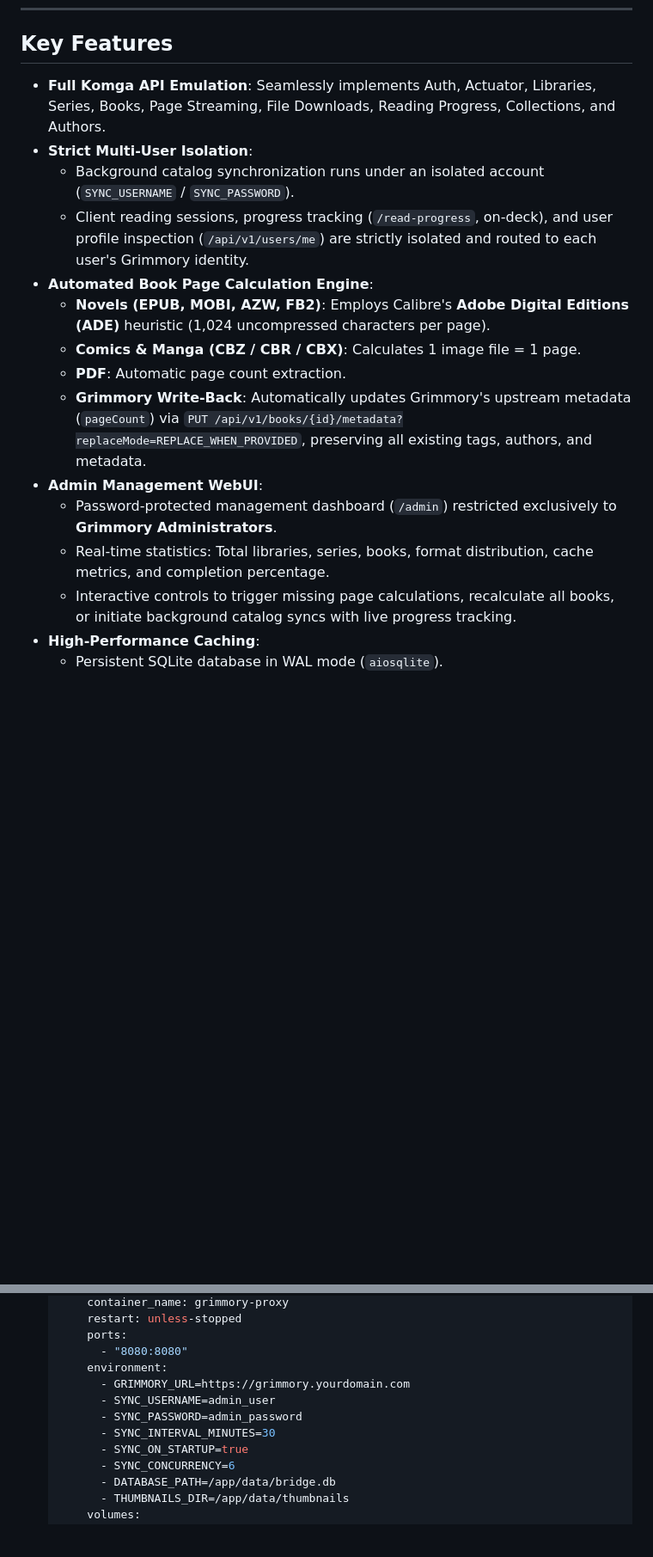
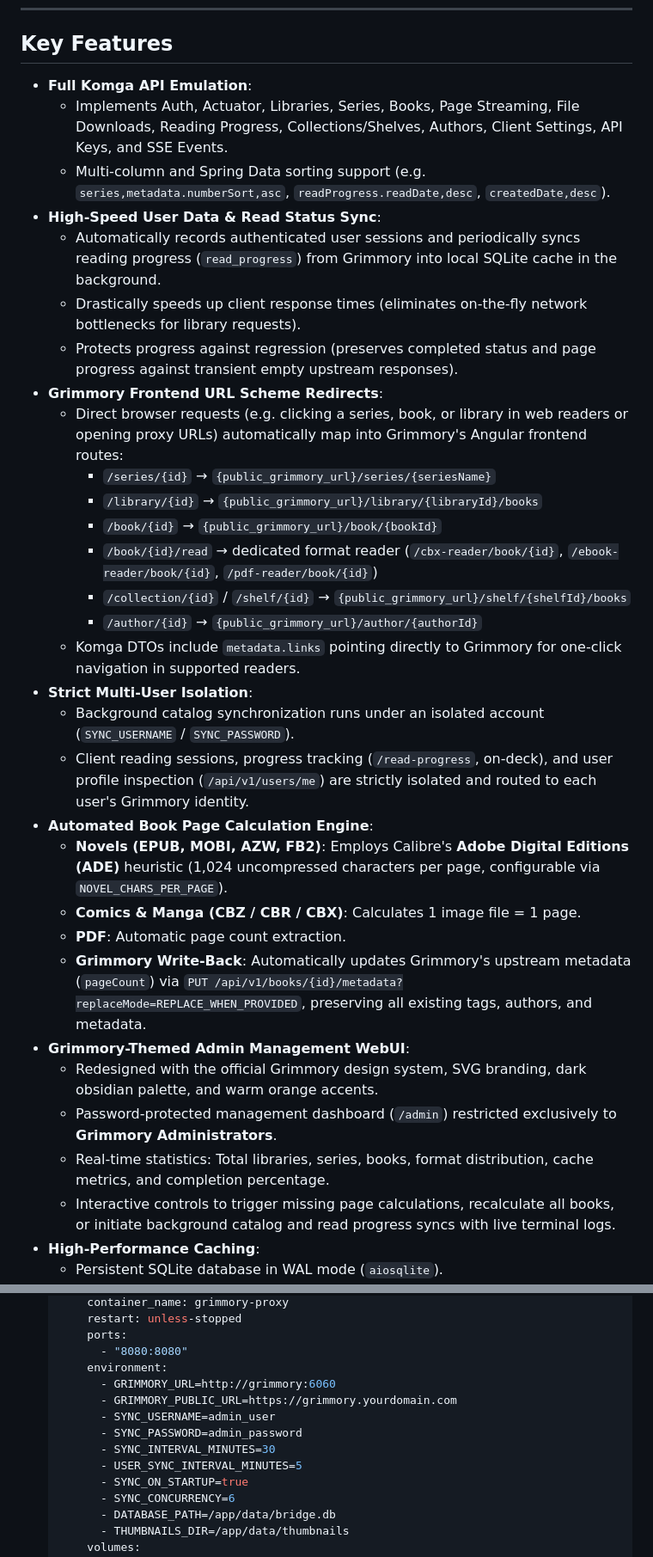
Before and after one commit to Saetron/grimmory-proxy, a Markdown page: README.md, 2 parts joined by grey strips. Shown at 86% size. Rendered like a GitHub page; blank space fills up the shorter version.

```diff
--- a/README.md
+++ b/README.md
@@ -11,19 +12,35 @@ A high-performance Python and Docker proxy/bridge that translates the **Grimmory
 
 ## Key Features
 
-- **Full Komga API Emulation**: Seamlessly implements Auth, Actuator, Libraries, Series, Books, Page Streaming, File Downloads, Reading Progress, Collections, and Authors.
+- **Full Komga API Emulation**:
+  - Implements Auth, Actuator, Libraries, Series, Books, Page Streaming, File Downloads, Reading Progress, Collections/Shelves, Authors, Client Settings, API Keys, and SSE Events.
+  - Multi-column and Spring Data sorting support (e.g. `series,metadata.numberSort,asc`, `readProgress.readDate,desc`, `createdDate,desc`).
+- **High-Speed User Data & Read Status Sync**:
+  - Automatically records authenticated user sessions and periodically syncs reading progress (`read_progress`) from Grimmory into local SQLite cache in the background.
+  - Drastically speeds up client response times (eliminates on-the-fly network bottlenecks for library requests).
+  - Protects progress against regression (preserves completed status and page progress against transient empty upstream responses).
+- **Grimmory Frontend URL Scheme Redirects**:
+  - Direct browser requests (e.g. clicking a series, book, or library in web readers or opening proxy URLs) automatically map into Grimmory's Angular frontend routes:
+    - `/series/{id}` &rarr; `{public_grimmory_url}/series/{seriesName}`
+    - `/library/{id}` &rarr; `{public_grimmory_url}/library/{libraryId}/books`
+    - `/book/{id}` &rarr; `{public_grimmory_url}/book/{bookId}`
+    - `/book/{id}/read` &rarr; dedicated format reader (`/cbx-reader/book/{id}`, `/ebook-reader/book/{id}`, `/pdf-reader/book/{id}`)
+    - `/collection/{id}` / `/shelf/{id}` &rarr; `{public_grimmory_url}/shelf/{shelfId}/books`
+    - `/author/{id}` &rarr; `{public_grimmory_url}/author/{authorId}`
+  - Komga DTOs include `metadata.links` pointing directly to Grimmory for one-click navigation in supported readers.
 - **Strict Multi-User Isolation**:
   - Background catalog synchronization runs under an isolated account (`SYNC_USERNAME` / `SYNC_PASSWORD`).
   - Client reading sessions, progress tracking (`/read-progress`, on-deck), and user profile inspection (`/api/v1/users/me`) are strictly isolated and routed to each user's Grimmory identity.
 - **Automated Book Page Calculation Engine**:
-  - **Novels (EPUB, MOBI, AZW, FB2)**: Employs Calibre's **Adobe Digital Editions (ADE)** heuristic (1,024 uncompressed characters per page).
+  - **Novels (EPUB, MOBI, AZW, FB2)**: Employs Calibre's **Adobe Digital Editions (ADE)** heuristic (1,024 uncompressed characters per page, configurable via `NOVEL_CHARS_PER_PAGE`).
   - **Comics & Manga (CBZ / CBR / CBX)**: Calculates 1 image file = 1 page.
   - **PDF**: Automatic page count extraction.
   - **Grimmory Write-Back**: Automatically updates Grimmory's upstream metadata (`pageCount`) via `PUT /api/v1/books/{id}/metadata?replaceMode=REPLACE_WHEN_PROVIDED`, preserving all existing tags, authors, and metadata.
-- **Admin Management WebUI**:
+- **Grimmory-Themed Admin Management WebUI**:
+  - Redesigned with the official Grimmory design system, SVG branding, dark obsidian palette, and warm orange accents.
   - Password-protected management dashboard (`/admin`) restricted exclusively to **Grimmory Administrators**.
   - Real-time statistics: Total libraries, series, books, format distribution, cache metrics, and completion percentage.
-  - Interactive controls to trigger missing page calculations, recalculate all books, or initiate background catalog syncs with live progress tracking.
+  - Interactive controls to trigger missing page calculations, recalculate all books, or initiate background catalog and read progress syncs with live terminal logs.
 - **High-Performance Caching**:
   - Persistent SQLite database in WAL mode (`aiosqlite`).
   - In-memory TTL caching for page metadata.
@@ -168,10 +214,12 @@ A high-performance Python and Docker proxy/bridge that translates the **Grimmory
        ports:
          - "8080:8080"
        environment:
-         - GRIMMORY_URL=https://grimmory.yourdomain.com
+         - GRIMMORY_URL=http://grimmory:6060
+         - GRIMMORY_PUBLIC_URL=https://grimmory.yourdomain.com
          - SYNC_USERNAME=admin_user
          - SYNC_PASSWORD=admin_password
          - SYNC_INTERVAL_MINUTES=30
+         - USER_SYNC_INTERVAL_MINUTES=5
          - SYNC_ON_STARTUP=true
          - SYNC_CONCURRENCY=6
          - DATABASE_PATH=/app/data/bridge.db
```
Also changed, not shown: other parts of README.md (+69 -39 lines).
